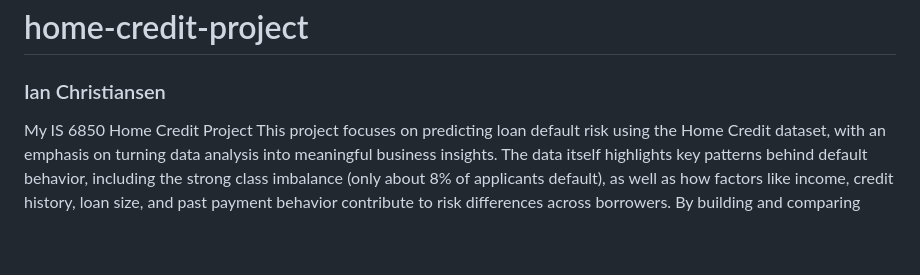
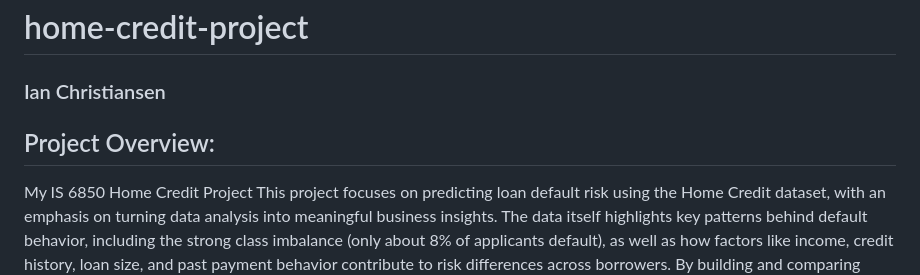
Before and after one commit to ian7764/home-credit-project, a Markdown page: README.md, the part around the change. Rendered like a GitHub page; blank space fills up the shorter version.

Commit message:
Add project overview to README
Added a project overview section detailing the focus and outcomes of the Home Credit Project.

```diff
--- a/README.md
+++ b/README.md
@@ -1,6 +1,7 @@
 # home-credit-project
 ### Ian Christiansen
 
+## Project Overview:
 My IS 6850 Home Credit Project
 This project focuses on predicting loan default risk using the Home Credit dataset, with an emphasis on turning data analysis into meaningful business insights. The data itself highlights key patterns behind default behavior, including the strong class imbalance (only about 8% of applicants default), as well as how factors like income, credit history, loan size, and past payment behavior contribute to risk differences across borrowers. By building and comparing several models and refining a gradient boosting approach, the final solution achieved a ROC AUC of around 0.73, showing a solid ability to distinguish between higher- and lower-risk borrowers despite the challenging dataset. Beyond performance, I focused on how these results would actually be used in a real lending environment by exploring decision thresholds, model explainability, and fairness considerations. Overall, this project demonstrates how data-driven insights can uncover the drivers of default risk, improve borrower segmentation, reduce potential credit losses, and support more informed and responsible lending decisions at scale.
 
```
